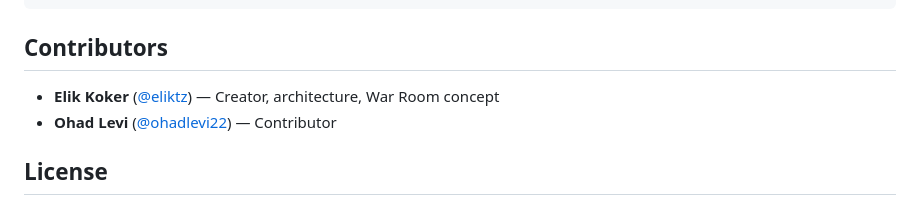
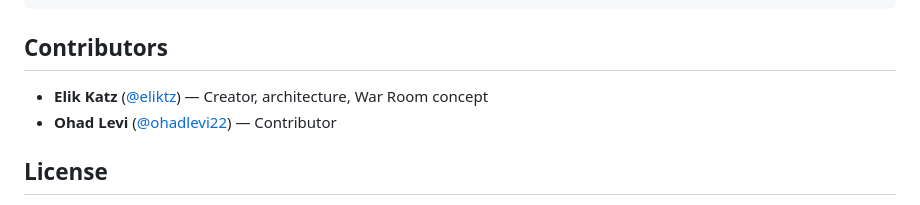
Before and after one commit to eliktz/interactive-dev-team, a Markdown page: README.md, the part around the change. Drawn GitHub-style.

Commit message:
fix: correct author name to Elik Katz

```diff
--- a/README.md
+++ b/README.md
@@ -207,7 +207,7 @@ interactive-dev-team/
 
 ## Contributors
 
-- **Elik Koker** ([@eliktz](https://github.com/eliktz)) — Creator, architecture, War Room concept
+- **Elik Katz** ([@eliktz](https://github.com/eliktz)) — Creator, architecture, War Room concept
 - **Ohad Levi** ([@ohadlevi22](https://github.com/ohadlevi22)) — Contributor
 
 ## License
```
